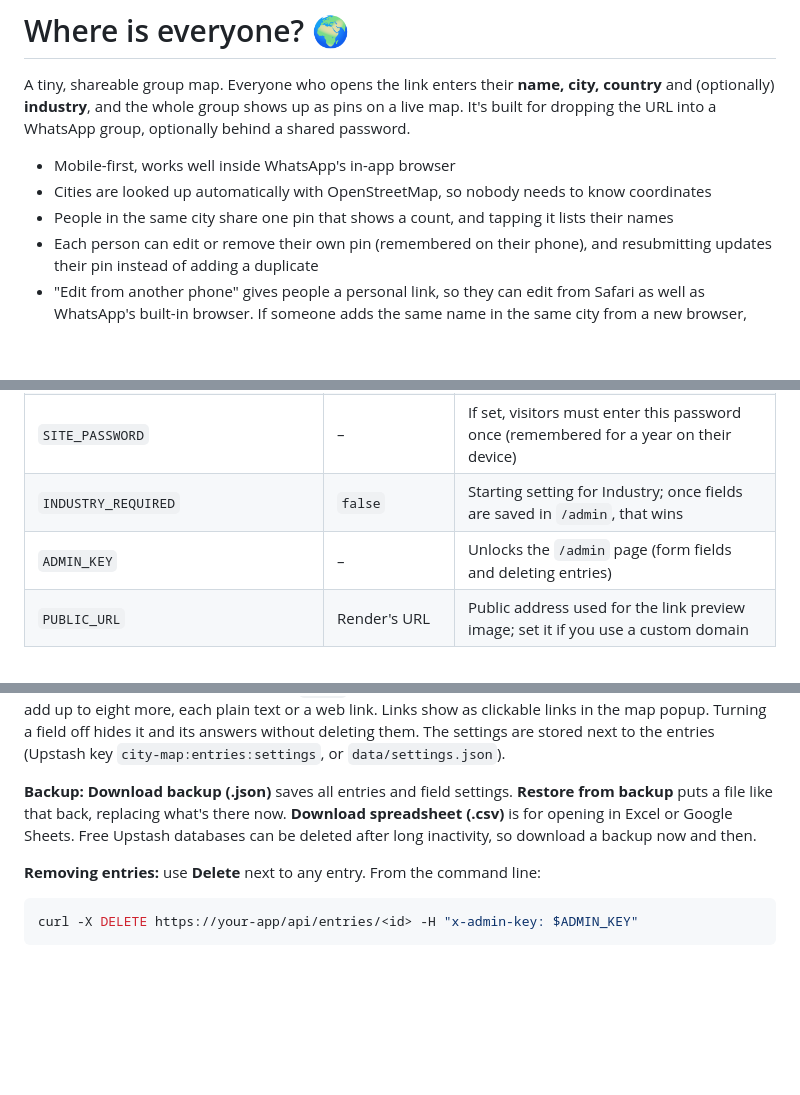
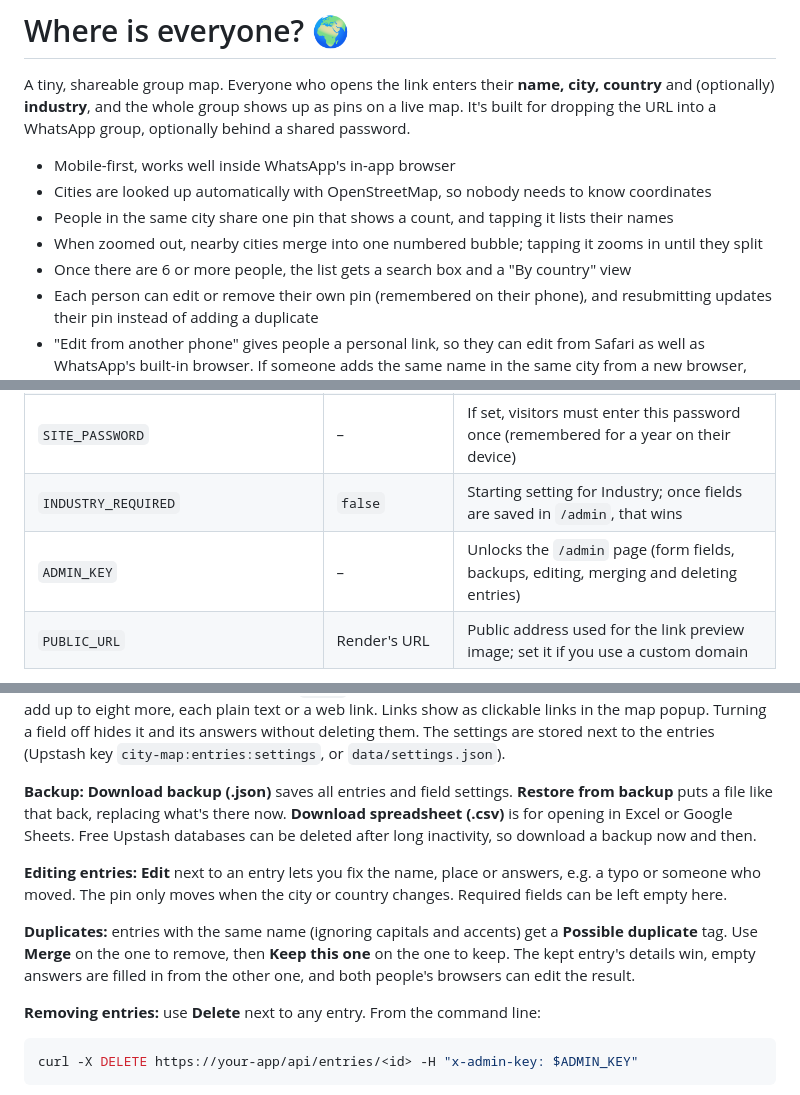
Before and after one commit to tigges/city, a Markdown page: README.md, 3 parts joined by grey strips. GitHub-like rendering; blank space fills up the shorter version.

Commit message:
Document clustering, list search and admin edit/merge
Co-authored-by: tigges <tigges@users.noreply.github.com>

````diff
--- a/README.md
+++ b/README.md
@@ -7,6 +7,8 @@ the URL into a WhatsApp group, optionally behind a shared password.
 - Mobile-first, works well inside WhatsApp's in-app browser
 - Cities are looked up automatically with OpenStreetMap, so nobody needs to know coordinates
 - People in the same city share one pin that shows a count, and tapping it lists their names
+- When zoomed out, nearby cities merge into one numbered bubble; tapping it zooms in until they split
+- Once there are 6 or more people, the list gets a search box and a "By country" view
 - Each person can edit or remove their own pin (remembered on their phone), and resubmitting updates their pin instead of adding a duplicate
 - "Edit from another phone" gives people a personal link, so they can edit from Safari as well as WhatsApp's built-in browser. If someone adds the same name in the same city from a new browser, they're asked "Is that you?" instead of creating a duplicate
 - If a city name exists several times in a country (Springfield, Portland), people pick the right one from a short list
@@ -68,7 +70,7 @@ docker run -p 3000:3000 -v group-map-data:/data group-map
 | `UPSTASH_REDIS_REST_URL` / `UPSTASH_REDIS_REST_TOKEN` | – | Store entries in Upstash Redis instead of a file |
 | `SITE_PASSWORD` | – | If set, visitors must enter this password once (remembered for a year on their device) |
 | `INDUSTRY_REQUIRED` | `false` | Starting setting for Industry; once fields are saved in `/admin`, that wins |
-| `ADMIN_KEY` | – | Unlocks the `/admin` page (form fields and deleting entries) |
+| `ADMIN_KEY` | – | Unlocks the `/admin` page (form fields, backups, editing, merging and deleting entries) |
 | `PUBLIC_URL` | Render's URL | Public address used for the link preview image; set it if you use a custom domain |
 
 Name, city and country are always required, because the pin can't be placed without them. Changing
@@ -90,6 +92,15 @@ puts a file like that back, replacing what's there now. **Download spreadsheet (
 in Excel or Google Sheets. Free Upstash databases can be deleted after long inactivity, so download a
 backup now and then.
 
+**Editing entries:** **Edit** next to an entry lets you fix the name, place or answers, e.g. a typo or
+someone who moved. The pin only moves when the city or country changes. Required fields can be left
+empty here.
+
+**Duplicates:** entries with the same name (ignoring capitals and accents) get a **Possible duplicate**
+tag. Use **Merge** on the one to remove, then **Keep this one** on the one to keep. The kept entry's
+details win, empty answers are filled in from the other one, and both people's browsers can edit the
+result.
+
 **Removing entries:** use **Delete** next to any entry. From the command line:
 
 ```bash
````
